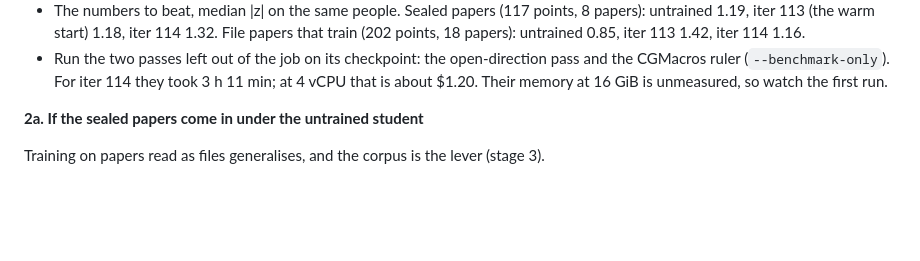
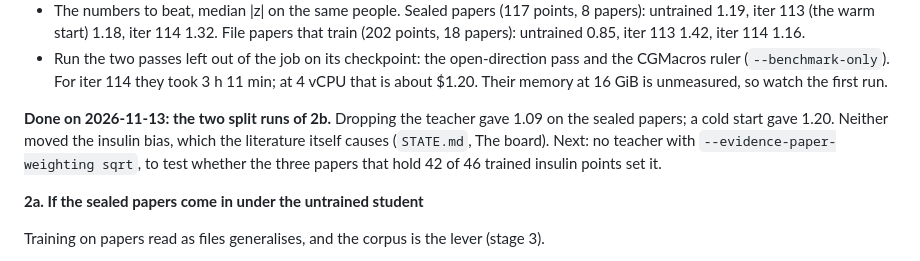
Before and after one commit to grovina/pulse, a Markdown page: PLAN.md, the part around the change. Drawn GitHub-style; blank space fills up the shorter version.

```diff
--- a/PLAN.md
+++ b/PLAN.md
@@ -195,6 +195,12 @@ pass and the ruler.
   open-direction pass and the CGMacros ruler (`--benchmark-only`). For iter
   114 they took 3 h 11 min; at 4 vCPU that is about $1.20. Their memory at
   16 GiB is unmeasured, so watch the first run.
+
+**Done on 2026-11-13: the two split runs of 2b.** Dropping the teacher
+gave 1.09 on the sealed papers; a cold start gave 1.20. Neither moved the
+insulin bias, which the literature itself causes (`STATE.md`, The board).
+Next: no teacher with `--evidence-paper-weighting sqrt`, to test whether
+the three papers that hold 42 of 46 trained insulin points set it.
 
 **2a. If the sealed papers come in under the untrained student**
 
```
Also changed, not shown: STATE.md (+21 -2 lines).
